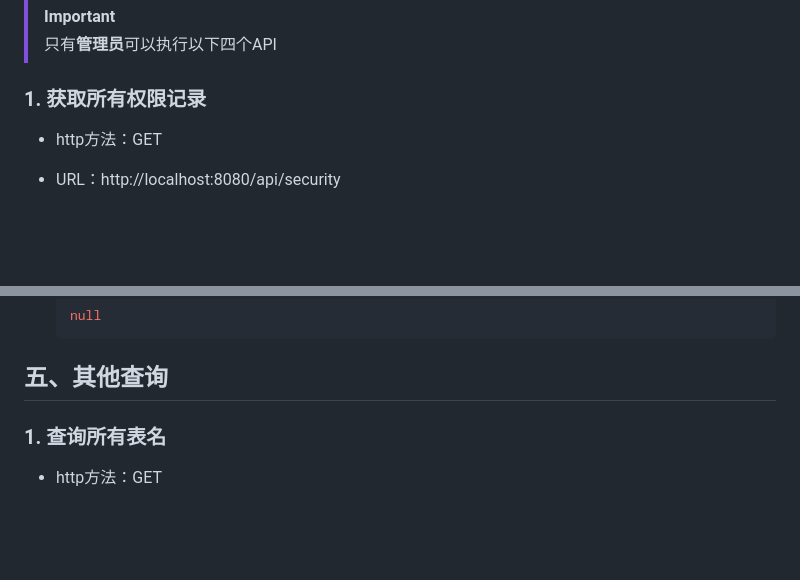
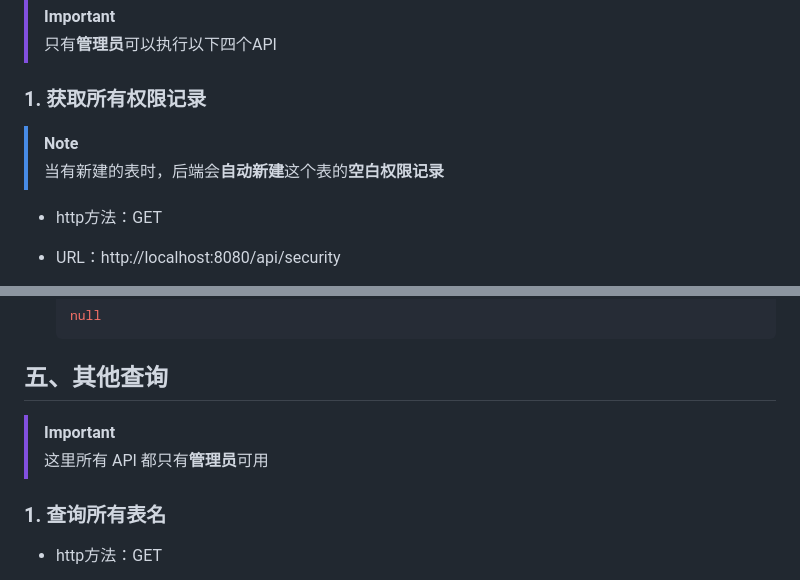
Before and after one commit to zyoung11/LighterBase, a Markdown page: README.md, 2 parts joined by grey strips. Drawn GitHub-style; blank space fills up the shorter version.

Commit message:
update API doc

```diff
--- a/README.md
+++ b/README.md
@@ -1174,6 +1174,10 @@ cd LighterBase/Backend/web/LighterBaseHub
 
 ### 1. 获取所有权限记录
 
+> [!NOTE]
+>
+> 当有新建的表时，后端会**自动新建**这个表的**空白权限记录**
+
 - http方法：GET
 
 - URL：http://localhost:8080/api/security
@@ -1326,6 +1330,10 @@ cd LighterBase/Backend/web/LighterBaseHub
 
 ## 五、其他查询
 
+> [!IMPORTANT]
+>
+> 这里所有 API 都只有**管理员**可用
+
 ### 1. 查询所有表名
 
 - http方法：GET
```
